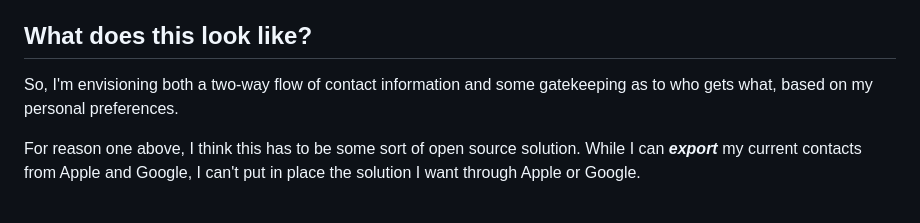
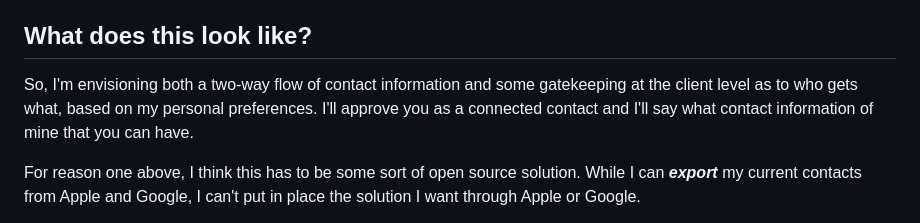
Before and after one commit to kevinctofel/Gatsby, a Markdown page: posts/im-tired-of-managing-contacts-you-do-it.md, the part around the change printed below. Drawn GitHub-style.

Commit message:
Update Blog Posts “im-tired-of-managing-contacts-you-do-it”

```diff
--- a/posts/im-tired-of-managing-contacts-you-do-it.md
+++ b/posts/im-tired-of-managing-contacts-you-do-it.md
@@ -15,7 +15,7 @@ I might want one person to have only my email address while another person is OK
 
 ## What does this look like?
 
-S﻿o, I'm envisioning both a two-way flow of contact information and some gatekeeping as to who gets what, based on my personal preferences.
+S﻿o, I'm envisioning both a two-way flow of contact information and some gatekeeping at the client level as to who gets what, based on my personal preferences. I'll approve you as a connected contact and I'll say what contact information of mine that you can have.
 
 F﻿or reason one above, I think this has to be some sort of open source solution. While I can ***export*** my current contacts from Apple and Google, I can't put in place the solution I want through Apple or Google.
 
```
Also changed, not shown: other parts of posts/im-tired-of-managing-contacts-you-do-it.md (+1 -1 lines).
